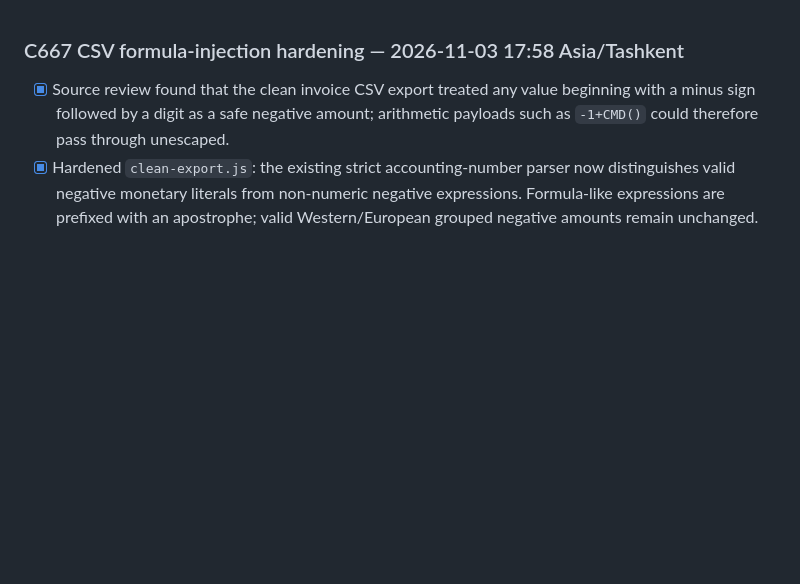
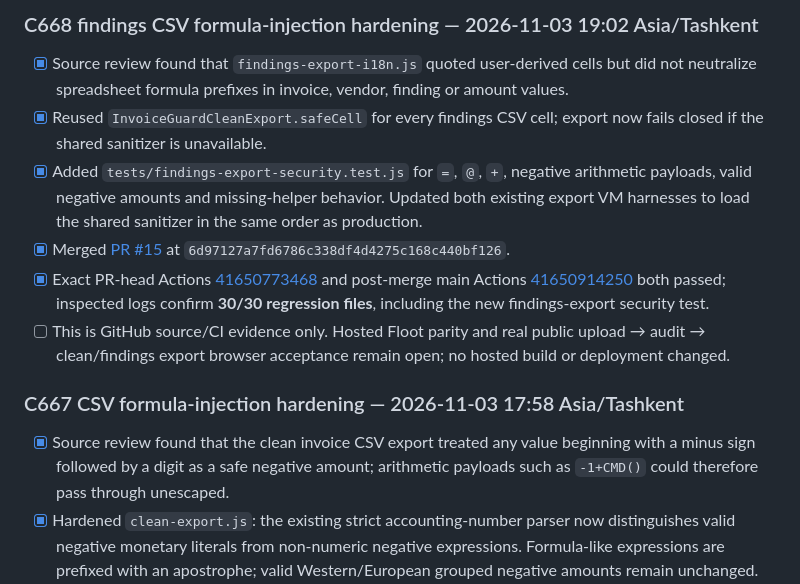
Before and after one commit to matrix12345695-afk/-, a Markdown page: STATUS.md, the part around the change. Drawn GitHub-style; blank space fills up the shorter version.

Commit message:
docs: record InvoiceGuard findings CSV security hardening

```diff
--- a/STATUS.md
+++ b/STATUS.md
@@ -1,3 +1,11 @@
+### C668 findings CSV formula-injection hardening — 2026-11-03 19:02 Asia/Tashkent
+- [x] Source review found that `findings-export-i18n.js` quoted user-derived cells but did not neutralize spreadsheet formula prefixes in invoice, vendor, finding or amount values.
+- [x] Reused `InvoiceGuardCleanExport.safeCell` for every findings CSV cell; export now fails closed if the shared sanitizer is unavailable.
+- [x] Added `tests/findings-export-security.test.js` for `=`, `@`, `+`, negative arithmetic payloads, valid negative amounts and missing-helper behavior. Updated both existing export VM harnesses to load the shared sanitizer in the same order as production.
+- [x] Merged [PR #15](https://github.com/matrix12345695-afk/-/pull/15) at `6d97127a7fd6786c338df4d4275c168c440bf126`.
+- [x] Exact PR-head Actions [41650773468](https://github.com/matrix12345695-afk/-/actions/runs/41650773468) and post-merge main Actions [41650914250](https://github.com/matrix12345695-afk/-/actions/runs/41650914250) both passed; inspected logs confirm **30/30 regression files**, including the new findings-export security test.
+- [ ] This is GitHub source/CI evidence only. Hosted Floot parity and real public upload → audit → clean/findings export browser acceptance remain open; no hosted build or deployment changed.
+
 ### C667 CSV formula-injection hardening — 2026-11-03 17:58 Asia/Tashkent
 - [x] Source review found that the clean invoice CSV export treated any value beginning with a minus sign followed by a digit as a safe negative amount; arithmetic payloads such as `-1+CMD()` could therefore pass through unescaped.
 - [x] Hardened `clean-export.js`: the existing strict accounting-number parser now distinguishes valid negative monetary literals from non-numeric negative expressions. Formula-like expressions are prefixed with an apostrophe; valid Western/European grouped negative amounts remain unchanged. Leading whitespace, Unicode whitespace, tabs and BOM-aware formula prefixes are covered.
```
